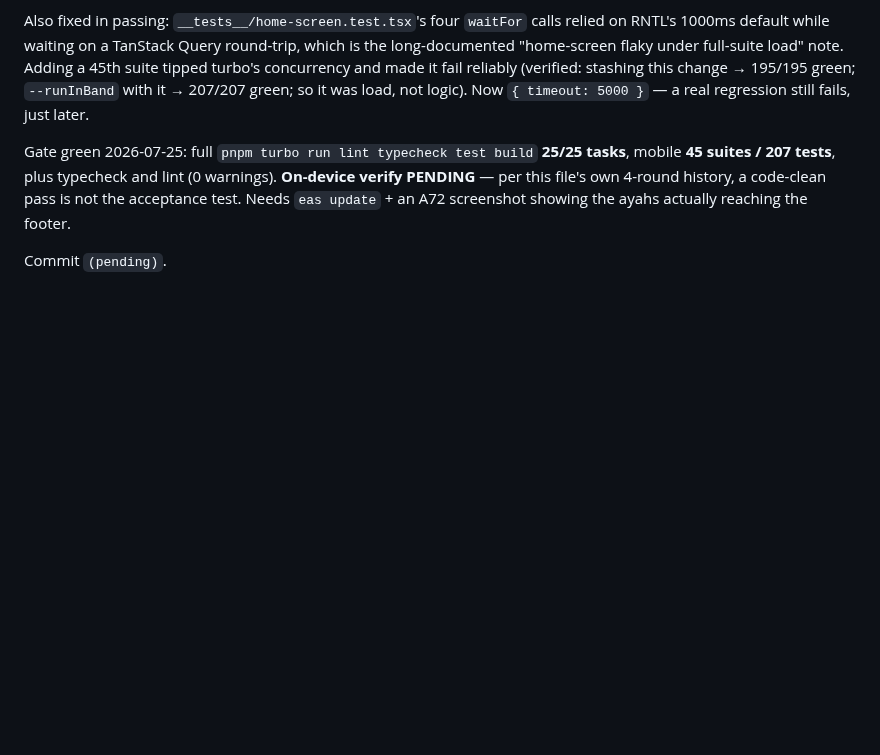
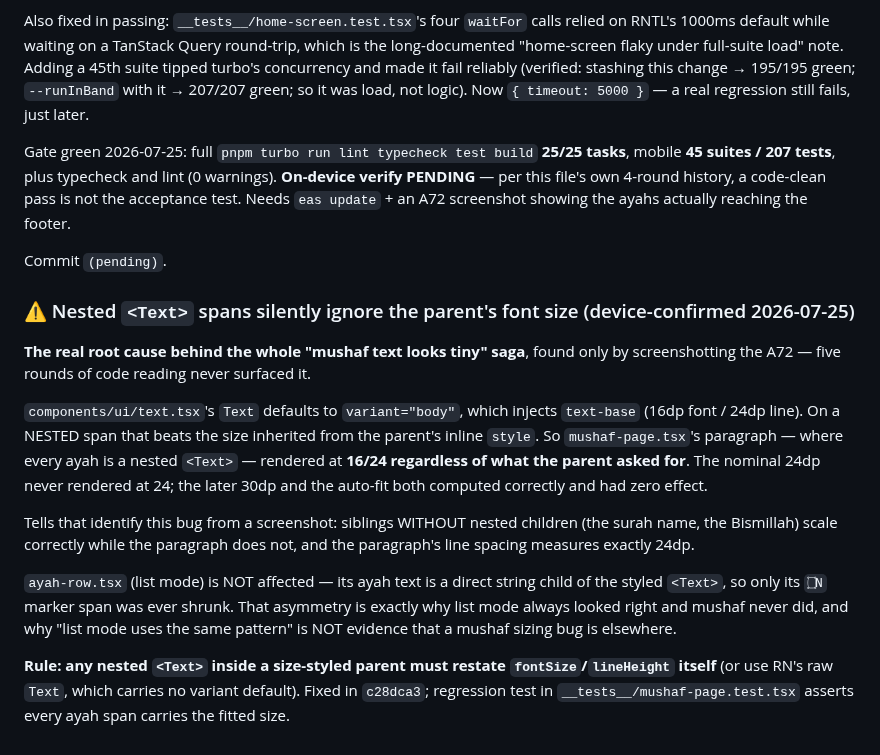
Before and after one commit to AhmedMuhammedElsaid/Nour-Platform, a Markdown page: apps/mobile/APP_CONTEXT.md, the part around the change. GitHub-like rendering; blank space fills up the shorter version.

Commit message:
[AhmedMuhammedElsaid][docs]: mobile APP_CONTEXT - nested <Text> spans ignore the parent font size
Records the gotcha behind five rounds of "mushaf text looks tiny": Text's
default variant="body" injects text-base (16dp/24dp), and on a nested span that
beats the size inherited from the parent's inline style. Includes the
screenshot tells that identify it, and why ayah-row.tsx (direct string child)
was never affected - so "list mode uses the same pattern" is not evidence the
bug is elsewhere.

Co-Authored-By: Ahmed Muhammed Elsaid <ahmed.muhammed.elsaid@gmail.com>

```diff
--- a/apps/mobile/APP_CONTEXT.md
+++ b/apps/mobile/APP_CONTEXT.md
@@ -2074,3 +2074,28 @@ code-clean pass is not the acceptance test. Needs `eas update` + an A72 screensh
 ayahs actually reaching the footer.
 
 Commit `(pending)`.
+
+### ⚠️ Nested `<Text>` spans silently ignore the parent's font size (device-confirmed 2026-07-25)
+
+**The real root cause behind the whole "mushaf text looks tiny" saga**, found only by
+screenshotting the A72 — five rounds of code reading never surfaced it.
+
+`components/ui/text.tsx`'s `Text` defaults to `variant="body"`, which injects `text-base`
+(16dp font / 24dp line). On a NESTED span that beats the size inherited from the parent's
+inline `style`. So `mushaf-page.tsx`'s paragraph — where every ayah is a nested `<Text>` —
+rendered at **16/24 regardless of what the parent asked for**. The nominal 24dp never
+rendered at 24; the later 30dp and the auto-fit both computed correctly and had zero effect.
+
+Tells that identify this bug from a screenshot: siblings WITHOUT nested children (the surah
+name, the Bismillah) scale correctly while the paragraph does not, and the paragraph's line
+spacing measures exactly 24dp.
+
+`ayah-row.tsx` (list mode) is NOT affected — its ayah text is a direct string child of the
+styled `<Text>`, so only its `۝N` marker span was ever shrunk. That asymmetry is exactly why
+list mode always looked right and mushaf never did, and why "list mode uses the same pattern"
+is NOT evidence that a mushaf sizing bug is elsewhere.
+
+**Rule: any nested `<Text>` inside a size-styled parent must restate `fontSize`/`lineHeight`
+itself** (or use RN's raw `Text`, which carries no variant default). Fixed in `c28dca3`;
+regression test in `__tests__/mushaf-page.test.tsx` asserts every ayah span carries the
+fitted size.
```
